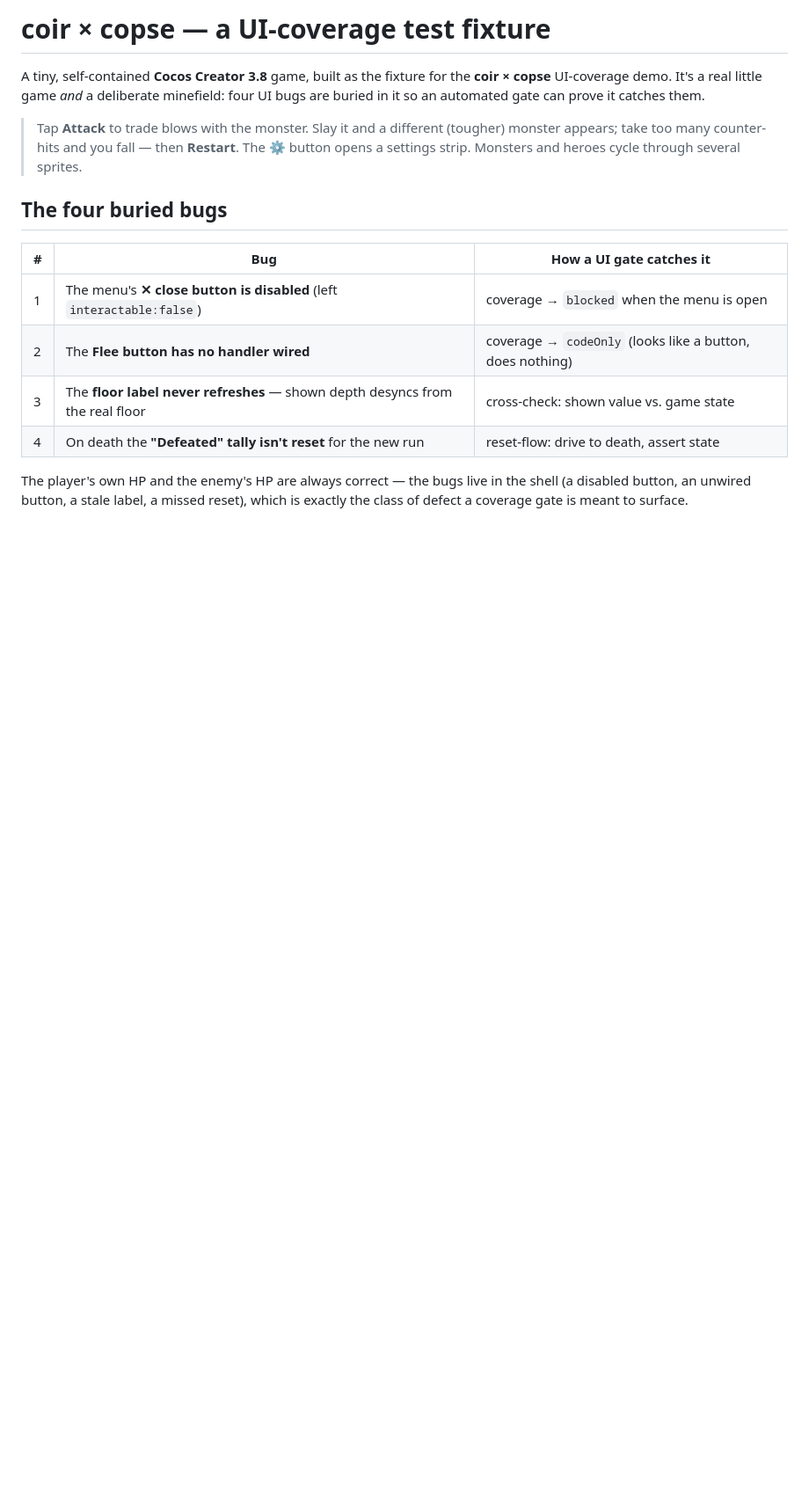
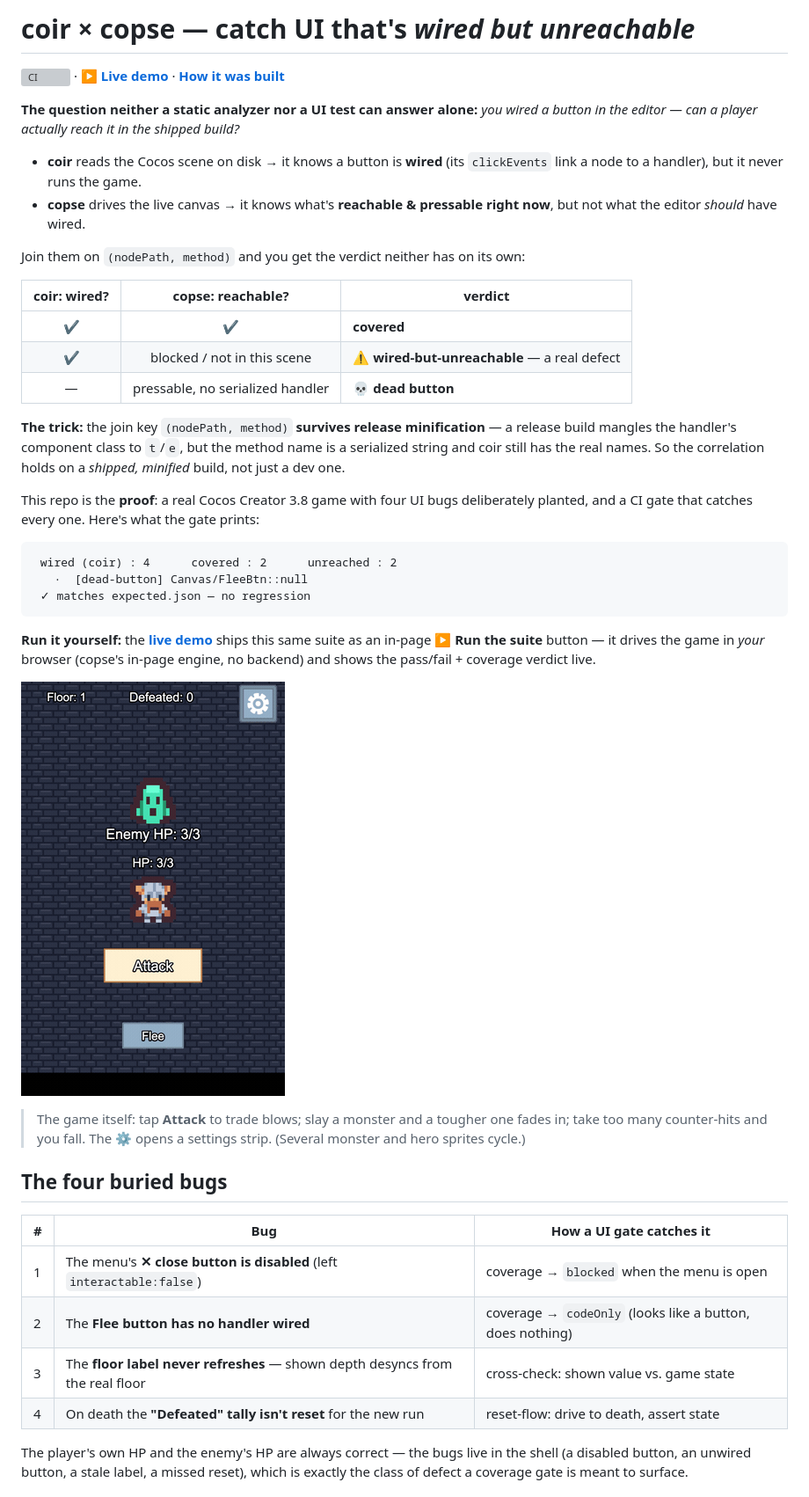
Before and after one commit to aaronhg/coir-copse-fixture, a Markdown page: README.md, the part around one of its changes. Shown at 88% size. Rendered like a GitHub page; pictures changed too: docs/demo.gif (added); blank space fills up the shorter version; grey boxes are pictures that could not be loaded.

````diff
--- a/README.md
+++ b/README.md
@@ -1,12 +1,48 @@
-# coir × copse — a UI-coverage test fixture
+# coir × copse — catch UI that's *wired but unreachable*
 
-A tiny, self-contained **Cocos Creator 3.8** game, built as the fixture for the
-**coir × copse** UI-coverage demo. It's a real little game *and* a deliberate minefield:
-four UI bugs are buried in it so an automated gate can prove it catches them.
+[![CI](https://github.com/aaronhg/coir-copse-demo/actions/workflows/ci.yml/badge.svg)](https://github.com/aaronhg/coir-copse-demo/actions/workflows/ci.yml)
+ · **▶ [Live demo](https://aaronhg.github.io/coir-copse-demo/)**
+ · **[How it was built](DEVELOPMENT.md)**
 
-> Tap **Attack** to trade blows with the monster. Slay it and a different (tougher) monster
-> appears; take too many counter-hits and you fall — then **Restart**. The ⚙ button opens a
-> settings strip. Monsters and heroes cycle through several sprites.
+**The question neither a static analyzer nor a UI test can answer alone:**
+*you wired a button in the editor — can a player actually reach it in the shipped build?*
+
+- **coir** reads the Cocos scene on disk → it knows a button is **wired** (its `clickEvents`
+  link a node to a handler), but it never runs the game.
+- **copse** drives the live canvas → it knows what's **reachable & pressable right now**, but
+  not what the editor *should* have wired.
+
+Join them on `(nodePath, method)` and you get the verdict neither has on its own:
+
+| coir: wired? | copse: reachable? | verdict |
+|:---:|:---:|---|
+| ✔ | ✔ | **covered** |
+| ✔ | blocked / not in this scene | ⚠️ **wired-but-unreachable** — a real defect |
+| — | pressable, no serialized handler | 💀 **dead button** |
+
+**The trick:** the join key `(nodePath, method)` **survives release minification** — a release
+build mangles the handler's component class to `t`/`e`, but the method name is a serialized
+string and coir still has the real names. So the correlation holds on a *shipped, minified*
+build, not just a dev one.
+
+This repo is the **proof**: a real Cocos Creator 3.8 game with four UI bugs deliberately
+planted, and a CI gate that catches every one. Here's what the gate prints:
+
+```text
+ wired (coir) : 4      covered : 2      unreached : 2
+   ·  [dead-button] Canvas/FleeBtn::null
+ ✓ matches expected.json — no regression
+```
+
+**Run it yourself:** the **[live demo](https://aaronhg.github.io/coir-copse-demo/)** ships this
+same suite as an in-page **▶ Run the suite** button — it drives the game in *your* browser (copse's
+in-page engine, no backend) and shows the pass/fail + coverage verdict live.
+
+![copse driving the live game — Attack, the monster dies, a tougher one fades in](docs/demo.gif)
+
+> The game itself: tap **Attack** to trade blows; slay a monster and a tougher one fades in;
+> take too many counter-hits and you fall. The ⚙ opens a settings strip. (Several monster and
+> hero sprites cycle.)
 
 ## The four buried bugs
 
````
Also changed, not shown: other parts of README.md (+56 -55 lines), DEVELOPMENT.md (added, +250 -0 lines), docs/CI.md (added, +90 -0 lines), 5 other files.
